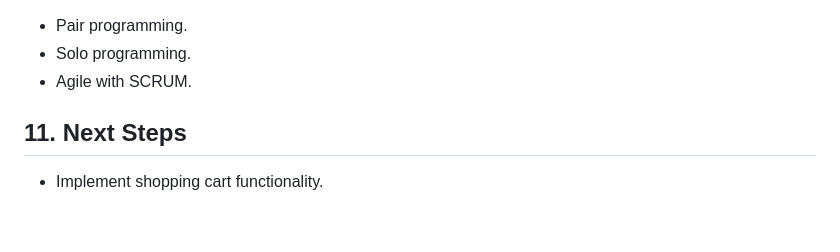
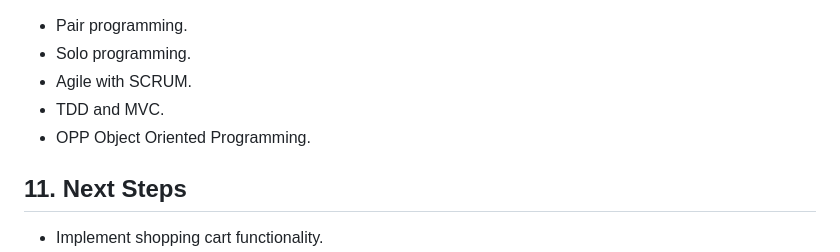
Before and after one commit to Albaric0que/hilodoble, a Markdown page: README.md, the part around the change. Drawn GitHub-style; blank space fills up the shorter version.

Commit message:
update Readme Methodology

```diff
--- a/README.md
+++ b/README.md
@@ -200,6 +200,8 @@
 <li>Pair programming.</li>
 <li>Solo programming.</li>
 <li>Agile with SCRUM.</li>
+<li>TDD and MVC.</li>
+<li>OPP  Object Oriented Programming.</li>
 </ul>
 
 <h2>11. Next Steps</h2>
```
